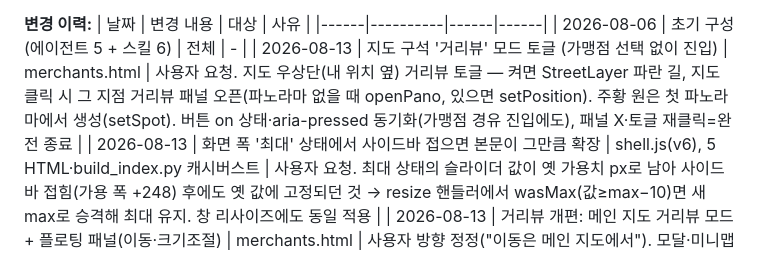
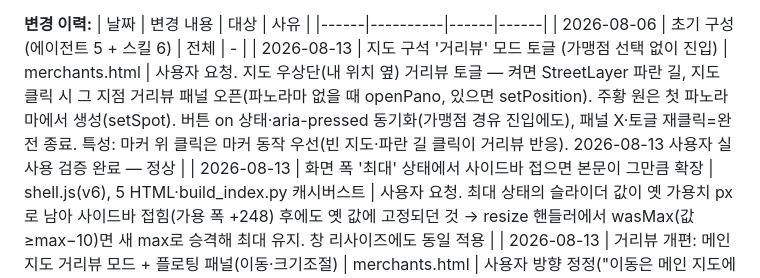
Before and after one commit to canduk910/digital_onnuri, a Markdown page: CLAUDE.md, the part around the change. Drawn GitHub-style.

Commit message:
문서: 거리뷰 토글 사용자 실사용 검증 완료 기록
Co-Authored-By: Claude Fable 5 <noreply@anthropic.com>
Claude-Session: https://claude.ai/code/session_01VAUpjGzU1Tf6Lm3Dvuf7EF

```diff
--- a/CLAUDE.md
+++ b/CLAUDE.md
@@ -17,7 +17,7 @@
 | 날짜 | 변경 내용 | 대상 | 사유 |
 |------|----------|------|------|
 | 2026-08-06 | 초기 구성 (에이전트 5 + 스킬 6) | 전체 | - |
-| 2026-08-13 | 지도 구석 '거리뷰' 모드 토글 (가맹점 선택 없이 진입) | merchants.html | 사용자 요청. 지도 우상단(내 위치 옆) 거리뷰 토글 — 켜면 StreetLayer 파란 길, 지도 클릭 시 그 지점 거리뷰 패널 오픈(파노라마 없을 때 openPano, 있으면 setPosition). 주황 원은 첫 파노라마에서 생성(setSpot). 버튼 on 상태·aria-pressed 동기화(가맹점 경유 진입에도), 패널 X·토글 재클릭=완전 종료 |
+| 2026-08-13 | 지도 구석 '거리뷰' 모드 토글 (가맹점 선택 없이 진입) | merchants.html | 사용자 요청. 지도 우상단(내 위치 옆) 거리뷰 토글 — 켜면 StreetLayer 파란 길, 지도 클릭 시 그 지점 거리뷰 패널 오픈(파노라마 없을 때 openPano, 있으면 setPosition). 주황 원은 첫 파노라마에서 생성(setSpot). 버튼 on 상태·aria-pressed 동기화(가맹점 경유 진입에도), 패널 X·토글 재클릭=완전 종료. 특성: 마커 위 클릭은 마커 동작 우선(빈 지도·파란 길 클릭이 거리뷰 반응). 2026-08-13 사용자 실사용 검증 완료 — 정상 |
 | 2026-08-13 | 화면 폭 '최대' 상태에서 사이드바 접으면 본문이 그만큼 확장 | shell.js(v6), 5 HTML·build_index.py 캐시버스트 | 사용자 요청. 최대 상태의 슬라이더 값이 옛 가용치 px로 남아 사이드바 접힘(가용 폭 +248) 후에도 옛 값에 고정되던 것 → resize 핸들러에서 wasMax(값≥max−10)면 새 max로 승격해 최대 유지. 창 리사이즈에도 동일 적용 |
 | 2026-08-13 | 거리뷰 개편: 메인 지도 거리뷰 모드 + 플로팅 패널(이동·크기조절) | merchants.html | 사용자 방향 정정("이동은 메인 지도에서"). 모달·미니맵 → 우하단 플로팅 패널(pano-float, 지도 안 가림). 열려 있는 동안 메인 지도=거리뷰 모드: StreetLayer 파란 길 + 지도 클릭=panoObj.setPosition + 현재 위치 주황 원(street-spot) pano_changed 동기화, 닫으면 원복(mapNote 포함). 패널은 헤더 드래그 이동·우하단 그립 크기조절(localStorage onnuri_pano_box, 리사이즈 시 window resize 디바운스로 캔버스 재배치). 함정 기록: 네이버 Map/InfoWindow/Panorama가 인라인 스타일 강제(position·크기)·클릭 전파 차단. 2026-08-13 사용자 실사용 검증 완료 — 정상 |
 | 2026-08-13 | 가맹점 거리뷰 (네이버 공식 파노라마) | merchants.html | 사용자 요청. 상세 팝업에 '거리뷰' 버튼(위임 — InfoWindow innerHTML) → 모달에 naver.maps.Panorama(SDK &submodules=panorama, 동일 클라이언트ID). 주변 파노라마 없으면 3.5s 타임아웃 폴백 안내. 대표좌표=건물 단위라 '그 앞 도로 촬영분' 힌트 병기. 리뷰수·사진은 공식 API 부재+UGC 저작권·약관 리스크로 기각(기존 '네이버 지도' 링크가 대체). 첫 버튼 라벨 '네이버 지도에서 보기'→'네이버 지도'(3버튼 한 줄) |
```
